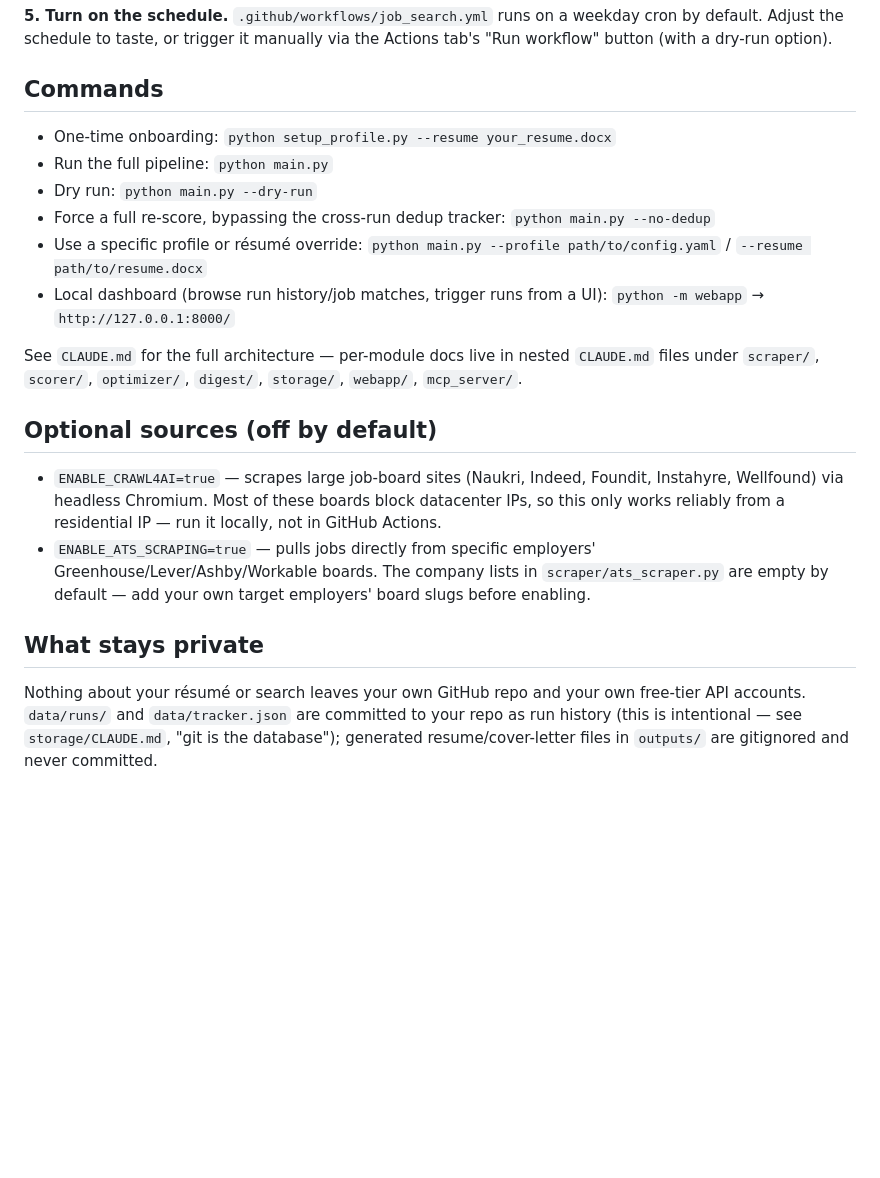
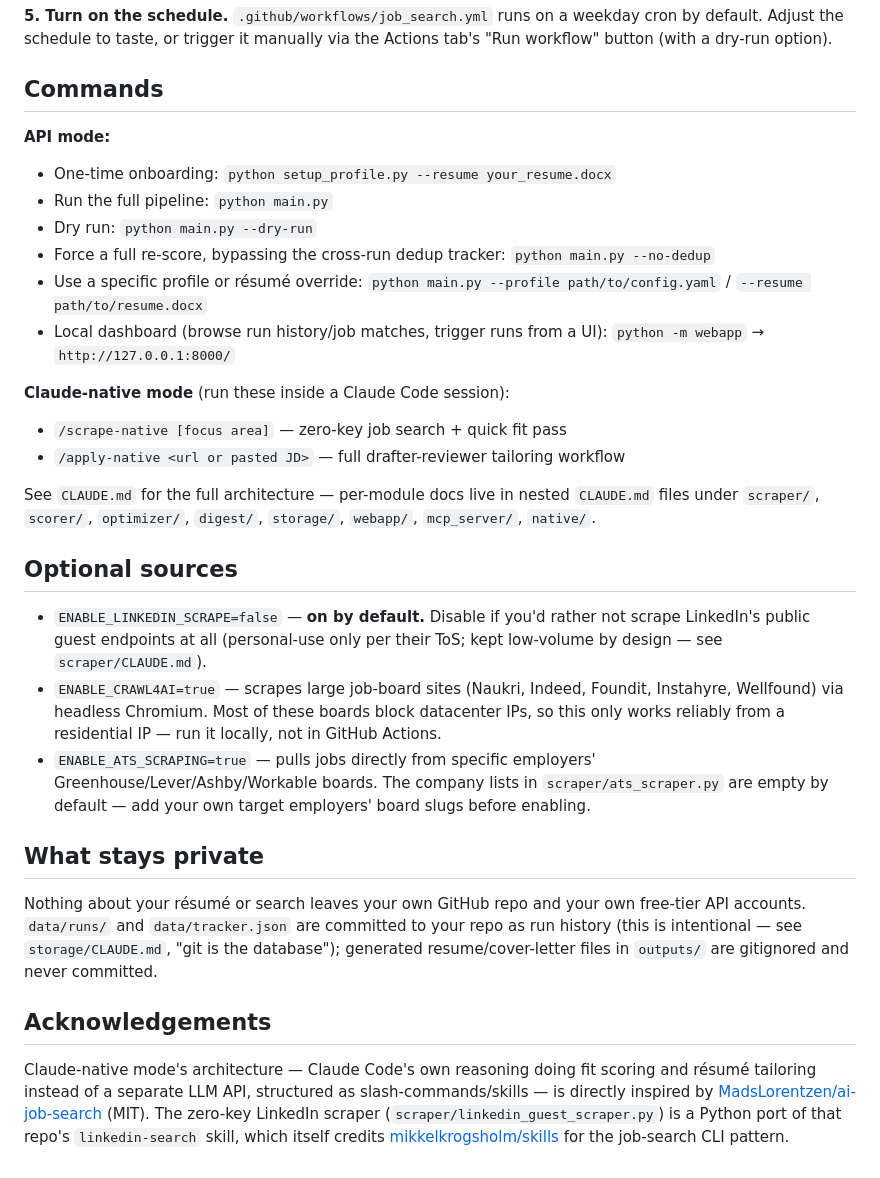
Before and after one commit to neerajdotcom/ai-job-search4all, a Markdown page: README.md, the part around one of its changes. Rendered like a GitHub page; blank space fills up the shorter version.

```diff
--- a/README.md
+++ b/README.md
@@ -77,6 +111,8 @@ weekday cron by default. Adjust the schedule to taste, or trigger it
 manually via the Actions tab's "Run workflow" button (with a dry-run option).
 
 ## Commands
+
+**API mode:**
 - One-time onboarding: `python setup_profile.py --resume your_resume.docx`
 - Run the full pipeline: `python main.py`
 - Dry run: `python main.py --dry-run`
@@ -84,11 +120,18 @@ manually via the Actions tab's "Run workflow" button (with a dry-run option).
 - Use a specific profile or résumé override: `python main.py --profile path/to/config.yaml` / `--resume path/to/resume.docx`
 - Local dashboard (browse run history/job matches, trigger runs from a UI): `python -m webapp` → `http://127.0.0.1:8000/`
 
+**Claude-native mode** (run these inside a Claude Code session):
+- `/scrape-native [focus area]` — zero-key job search + quick fit pass
+- `/apply-native <url or pasted JD>` — full drafter-reviewer tailoring workflow
+
 See `CLAUDE.md` for the full architecture — per-module docs live in nested
 `CLAUDE.md` files under `scraper/`, `scorer/`, `optimizer/`, `digest/`,
-`storage/`, `webapp/`, `mcp_server/`.
+`storage/`, `webapp/`, `mcp_server/`, `native/`.
 
-## Optional sources (off by default)
+## Optional sources
+- `ENABLE_LINKEDIN_SCRAPE=false` — **on by default.** Disable if you'd
+  rather not scrape LinkedIn's public guest endpoints at all (personal-use
+  only per their ToS; kept low-volume by design — see `scraper/CLAUDE.md`).
 - `ENABLE_CRAWL4AI=true` — scrapes large job-board sites (Naukri, Indeed,
   Foundit, Instahyre, Wellfound) via headless Chromium. Most of these boards
   block datacenter IPs, so this only works reliably from a residential IP —
@@ -104,3 +147,13 @@ free-tier API accounts. `data/runs/` and `data/tracker.json` are committed to
 your repo as run history (this is intentional — see `storage/CLAUDE.md`,
 "git is the database"); generated resume/cover-letter files in `outputs/` are
 gitignored and never committed.
+
+## Acknowledgements
+Claude-native mode's architecture — Claude Code's own reasoning doing fit
+scoring and résumé tailoring instead of a separate LLM API, structured as
+slash-commands/skills — is directly inspired by
+[MadsLorentzen/ai-job-search](https://github.com/MadsLorentzen/ai-job-search)
+(MIT). The zero-key LinkedIn scraper (`scraper/linkedin_guest_scraper.py`) is
+a Python port of that repo's `linkedin-search` skill, which itself credits
+[mikkelkrogsholm/skills](https://github.com/mikkelkrogsholm/skills) for the
+job-search CLI pattern.
```
Also changed, not shown: other parts of README.md (+37 -3 lines).
